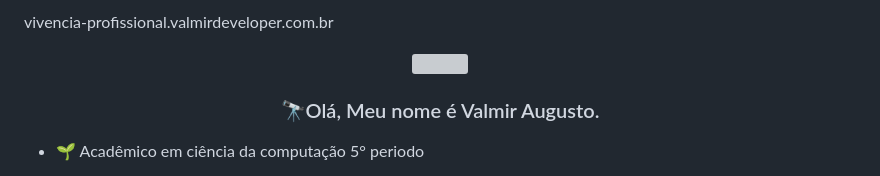
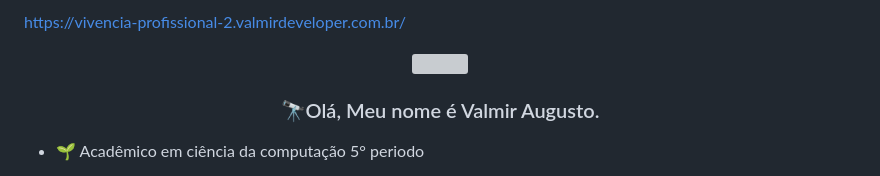
Before and after one commit to valmirdev/vivencia-profissional.valmir.dev.br, a Markdown page: README.md, the part around the change. Drawn GitHub-style; grey boxes are pictures that could not be loaded.

```diff
--- a/README.md
+++ b/README.md
@@ -1,5 +1,4 @@
-vivencia-profissional.valmirdeveloper.com.br
-
+https://vivencia-profissional-2.valmirdeveloper.com.br/
 
 <div align="center">
 <img src="https://avatars.githubusercontent.com/u/92243436?v=4" align="center" height="200" width="200" />
```
